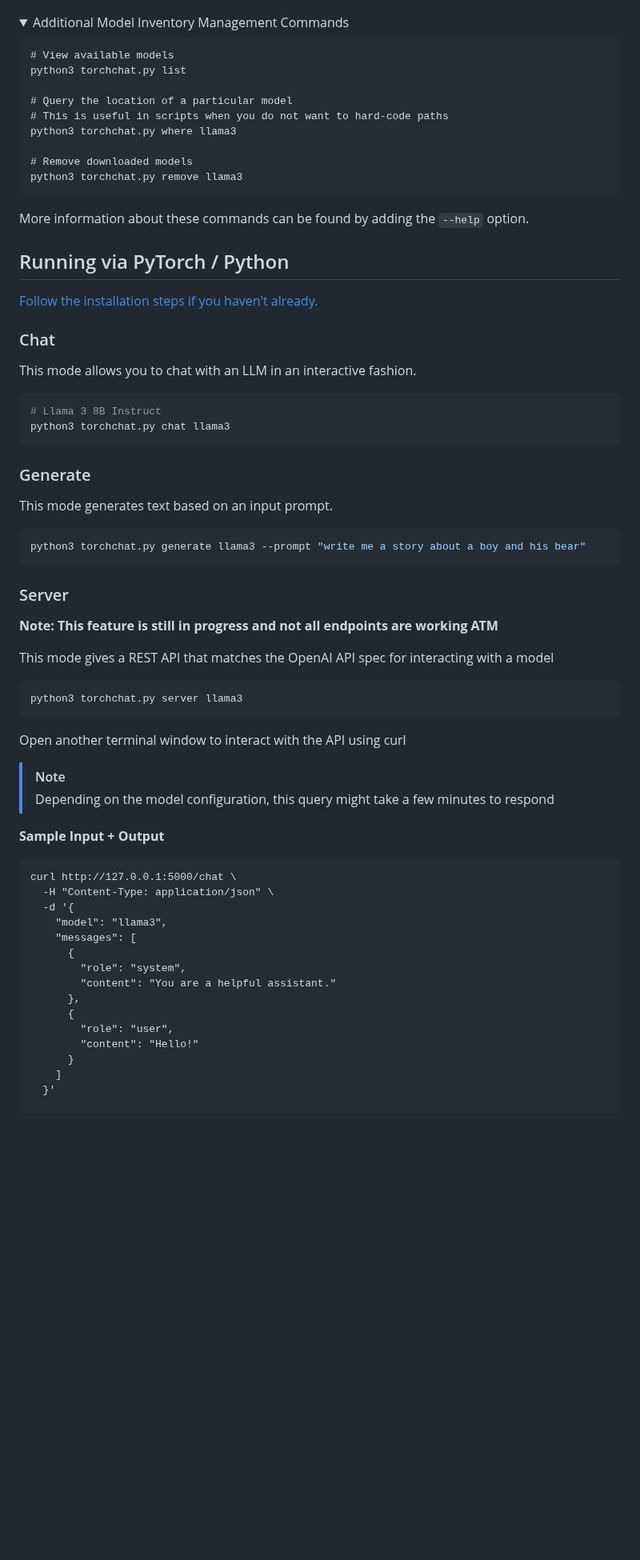
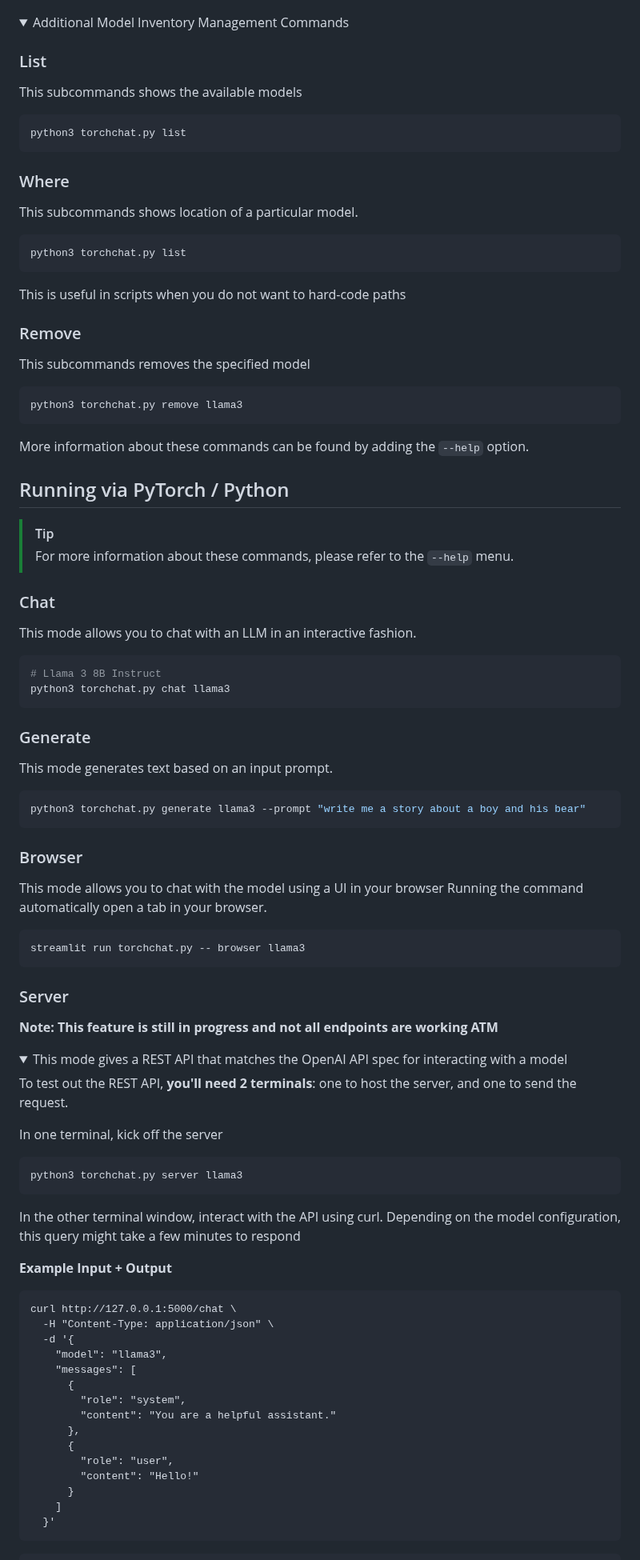
Before and after one commit to pytorch/torchchat, a Markdown page: README.md, the part around one of its changes. Shown at 80% size. Rendered like a GitHub page; folded sections open; blank space fills up the shorter version.

Commit message:
README: Subcommand presentation and improved Server instructions (#936)

````diff
--- a/README.md
+++ b/README.md
@@ -84,24 +84,35 @@ python3 torchchat.py download llama3
 <details>
 <summary>Additional Model Inventory Management Commands</summary>
 
+### List
+This subcommands shows the available models
+```bash
+python3 torchchat.py list
 ```
-# View available models
+
+### Where
+This subcommands shows location of a particular model.
+```bash
 python3 torchchat.py list
+```
+This is useful in scripts when you do not want to hard-code paths
 
-# Query the location of a particular model
-# This is useful in scripts when you do not want to hard-code paths
-python3 torchchat.py where llama3
 
-# Remove downloaded models
+### Remove
+This subcommands removes the specified model
+```bash
 python3 torchchat.py remove llama3
 ```
+
 More information about these commands can be found by adding the `--help` option.
 
 </details>
 
 
 ## Running via PyTorch / Python
-[Follow the installation steps if you haven't already.](#installation)
+
+> [!TIP]
+> For more information about these commands, please refer to the `--help` menu.
 
 ### Chat
 This mode allows you to chat with an LLM in an interactive fashion.
@@ -119,11 +130,29 @@ This mode generates text based on an input prompt.
 python3 torchchat.py generate llama3 --prompt "write me a story about a boy and his bear"
 ```
 
+### Browser
+This mode allows you to chat with the model using a UI in your browser
+Running the command automatically open a tab in your browser.
+
+[skip default]: begin
+
+```
+streamlit run torchchat.py -- browser llama3
+```
+
+[skip default]: end
 
 ### Server
 **Note: This feature is still in progress and not all endpoints are working ATM**
 
-This mode gives a REST API that matches the OpenAI API spec for interacting with a model
+
+<details>
+<summary>This mode gives a REST API that matches the OpenAI API spec for interacting with a model</summary>
+
+To test out the REST API, **you'll need 2 terminals**: one to host the server, and one to send the request.
+
+
+In one terminal, kick off the server
 
 [skip default]: begin
 
@@ -132,15 +161,9 @@ python3 torchchat.py server llama3
 ```
 [skip default]: end
 
+In the other terminal window, interact with the API using curl. Depending on the model configuration, this query might take a few minutes to respond
 
-Open another terminal window to interact with the API using curl
-
-> [!NOTE]
-> Depending on the model configuration, this query might take a few minutes
-> to respond
-
-
-**Sample Input + Output**
+**Example Input + Output**
 
 ```
 curl http://127.0.0.1:5000/chat \
@@ -158,7 +181,8 @@ curl http://127.0.0.1:5000/chat \
       }
     ]
   }'
-
+```
+```
 {"response":" I'm a software developer with a passion for building innovative and user-friendly applications. I have experience in developing web and mobile applications using various technologies such as Java, Python, and JavaScript. I'm always looking for new challenges and opportunities to learn and grow as a developer.\n\nIn my free time, I enjoy reading books on computer science and programming, as well as experimenting with new technologies and techniques. I'm also interested in machine learning and artificial intelligence, and I'm always looking for ways to apply these concepts to real-world problems.\n\nI'm excited to be a part of the developer community and to have the opportunity to share my knowledge and experience with others. I'm always happy to help with any questions or problems you may have, and I'm looking forward to learning from you as well.\n\nThank you for visiting my profile! I hope you find my information helpful and interesting. If you have any questions or would like to discuss any topics, please feel free to reach out to me. I"}
 ```
 
````
Also changed, not shown: other parts of README.md (+3 -16 lines).
